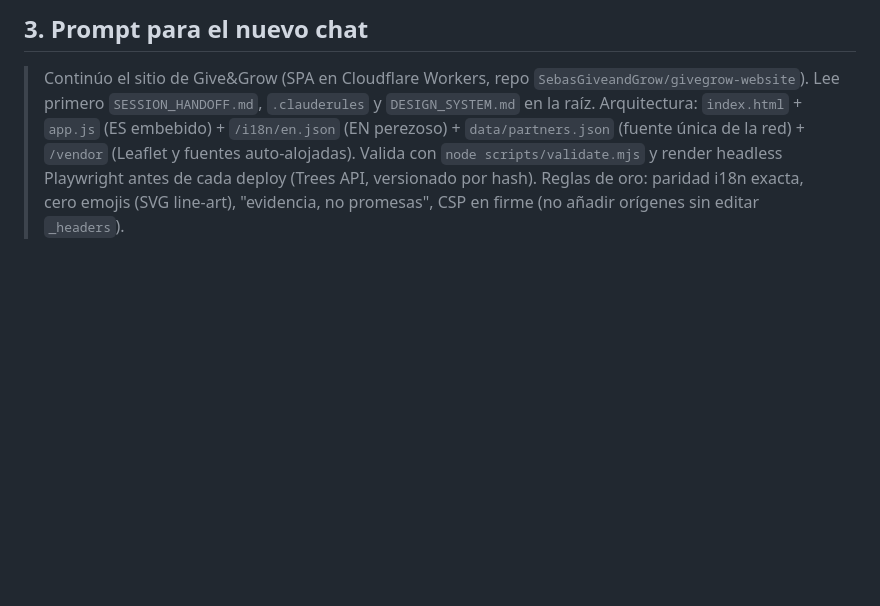
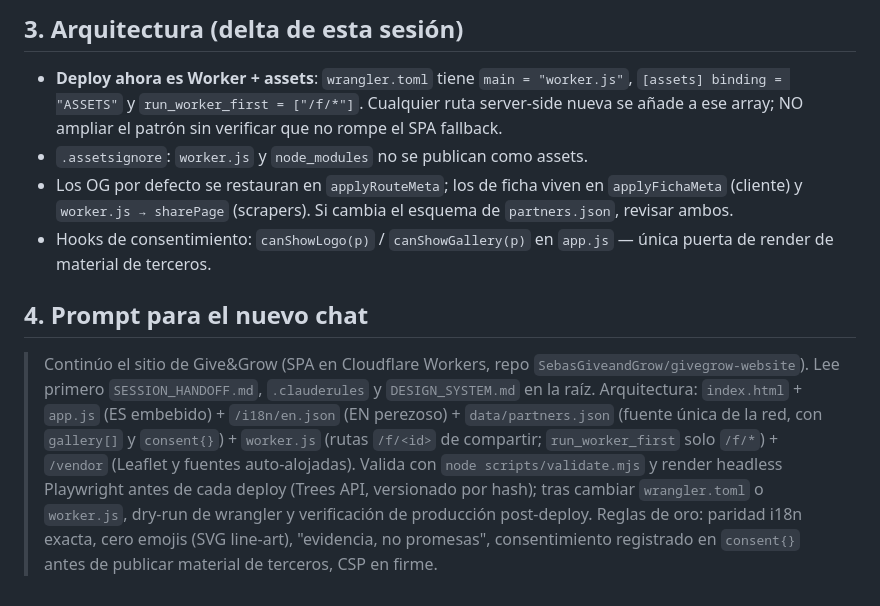
Before and after one commit to SebasGiveandGrow/givegrow-website, a Markdown page: SESSION_HANDOFF.md, the part around one of its changes. Rendered like a GitHub page; blank space fills up the shorter version.

Commit message:
Handoff de sesion: galeria, /f/<id>, consent{}, cuestionario y parche ALMA

```diff
--- a/SESSION_HANDOFF.md
+++ b/SESSION_HANDOFF.md
@@ -31,3 +30,9 @@ _Última actualización: 02/07/2026. Sitio: https://www.thegiveandgrowproject.or
 
-## 3. Prompt para el nuevo chat
-> Continúo el sitio de Give&Grow (SPA en Cloudflare Workers, repo `SebasGiveandGrow/givegrow-website`). Lee primero `SESSION_HANDOFF.md`, `.clauderules` y `DESIGN_SYSTEM.md` en la raíz. Arquitectura: `index.html` + `app.js` (ES embebido) + `/i18n/en.json` (EN perezoso) + `data/partners.json` (fuente única de la red) + `/vendor` (Leaflet y fuentes auto-alojadas). Valida con `node scripts/validate.mjs` y render headless Playwright antes de cada deploy (Trees API, versionado por hash). Reglas de oro: paridad i18n exacta, cero emojis (SVG line-art), "evidencia, no promesas", CSP en firme (no añadir orígenes sin editar `_headers`).
+## 3. Arquitectura (delta de esta sesión)
+- **Deploy ahora es Worker + assets**: `wrangler.toml` tiene `main = "worker.js"`, `[assets] binding = "ASSETS"` y `run_worker_first = ["/f/*"]`. Cualquier ruta server-side nueva se añade a ese array; NO ampliar el patrón sin verificar que no rompe el SPA fallback.
+- `.assetsignore`: `worker.js` y `node_modules` no se publican como assets.
+- Los OG por defecto se restauran en `applyRouteMeta`; los de ficha viven en `applyFichaMeta` (cliente) y `worker.js → sharePage` (scrapers). Si cambia el esquema de `partners.json`, revisar ambos.
+- Hooks de consentimiento: `canShowLogo(p)` / `canShowGallery(p)` en `app.js` — única puerta de render de material de terceros.
+
+## 4. Prompt para el nuevo chat
+> Continúo el sitio de Give&Grow (SPA en Cloudflare Workers, repo `SebasGiveandGrow/givegrow-website`). Lee primero `SESSION_HANDOFF.md`, `.clauderules` y `DESIGN_SYSTEM.md` en la raíz. Arquitectura: `index.html` + `app.js` (ES embebido) + `/i18n/en.json` (EN perezoso) + `data/partners.json` (fuente única de la red, con `gallery[]` y `consent{}`) + `worker.js` (rutas `/f/<id>` de compartir; `run_worker_first` solo `/f/*`) + `/vendor` (Leaflet y fuentes auto-alojadas). Valida con `node scripts/validate.mjs` y render headless Playwright antes de cada deploy (Trees API, versionado por hash); tras cambiar `wrangler.toml` o `worker.js`, dry-run de wrangler y verificación de producción post-deploy. Reglas de oro: paridad i18n exacta, cero emojis (SVG line-art), "evidencia, no promesas", consentimiento registrado en `consent{}` antes de publicar material de terceros, CSP en firme.
```
Also changed, not shown: other parts of SESSION_HANDOFF.md (+22 -23 lines).
